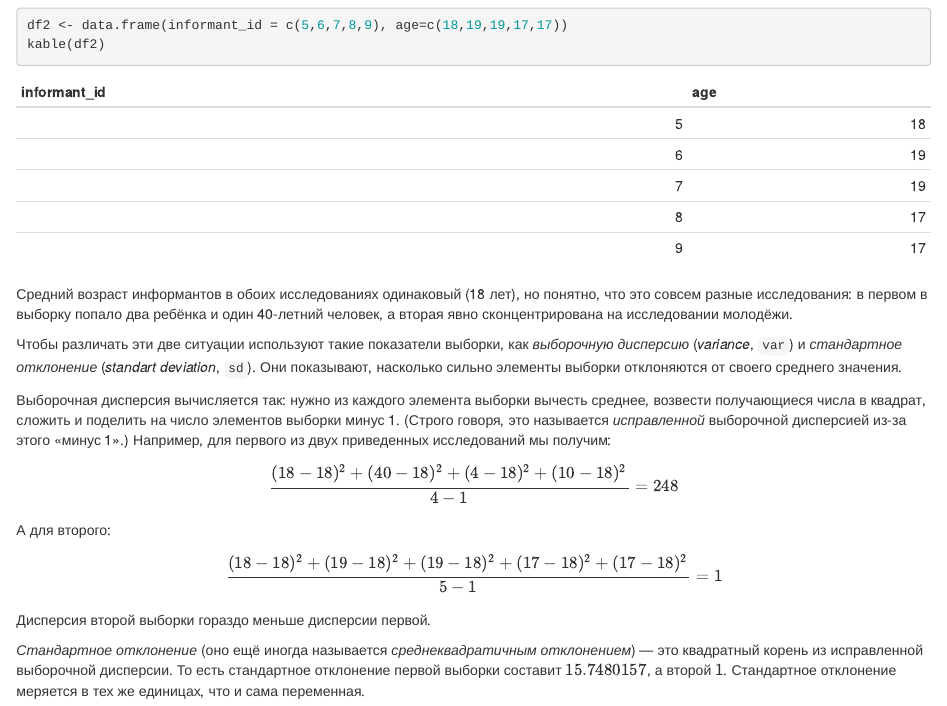
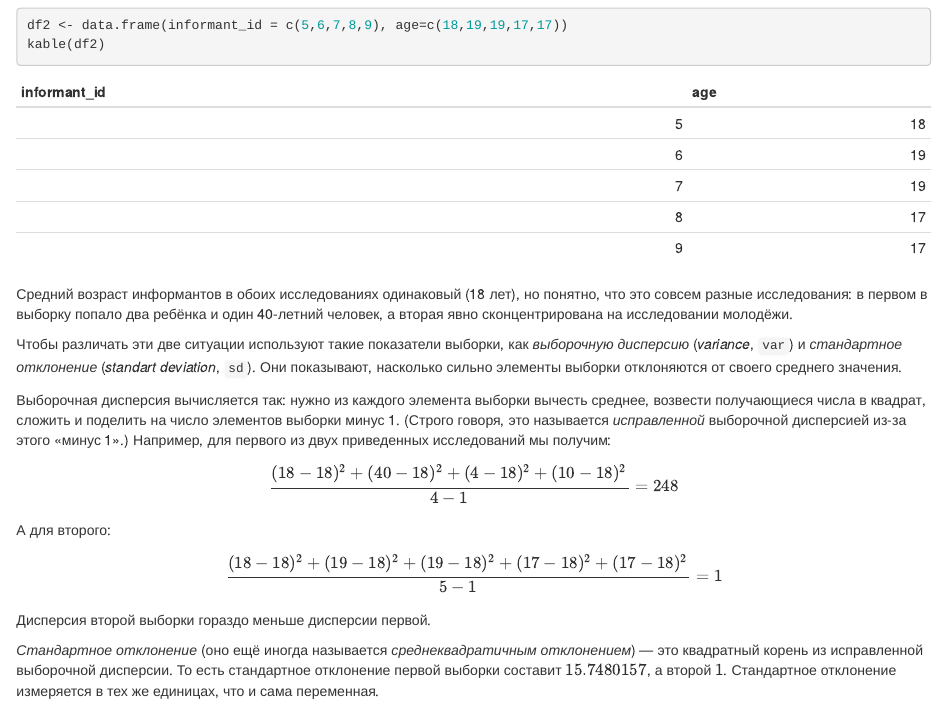
Before and after one commit to StephanKalika/hsequantling-1, an R Markdown document (lecture1.Rmd): the page in a window 1100 px wide, from 4320 px down. Rendered offline with R 4.5, knitr and Pandoc, with nearby package versions; drawn as R Markdown's standard HTML page in place of the format the file asks for.

Commit message:
minor fix

```diff
--- a/lecture1.Rmd
+++ b/lecture1.Rmd
@@ -142,4 +142,4 @@ $$
 $$
 Дисперсия второй выборки гораздо меньше дисперсии первой.
 
-*Стандартное отклонение* (оно ещё иногда называется *среднеквадратичным отклонением*) — это квадратный корень из исправленной выборочной дисперсии. То есть стандартное отклонение первой выборки составит $`r sd(df1$age)`$, а второй $`r sd(df2$age)`$. Стандартное отклонение меряется в тех же единицах, что и сама переменная.
+*Стандартное отклонение* (оно ещё иногда называется *среднеквадратичным отклонением*) — это квадратный корень из исправленной выборочной дисперсии. То есть стандартное отклонение первой выборки составит $`r sd(df1$age)`$, а второй $`r sd(df2$age)`$. Стандартное отклонение измеряется в тех же единицах, что и сама переменная.
```
